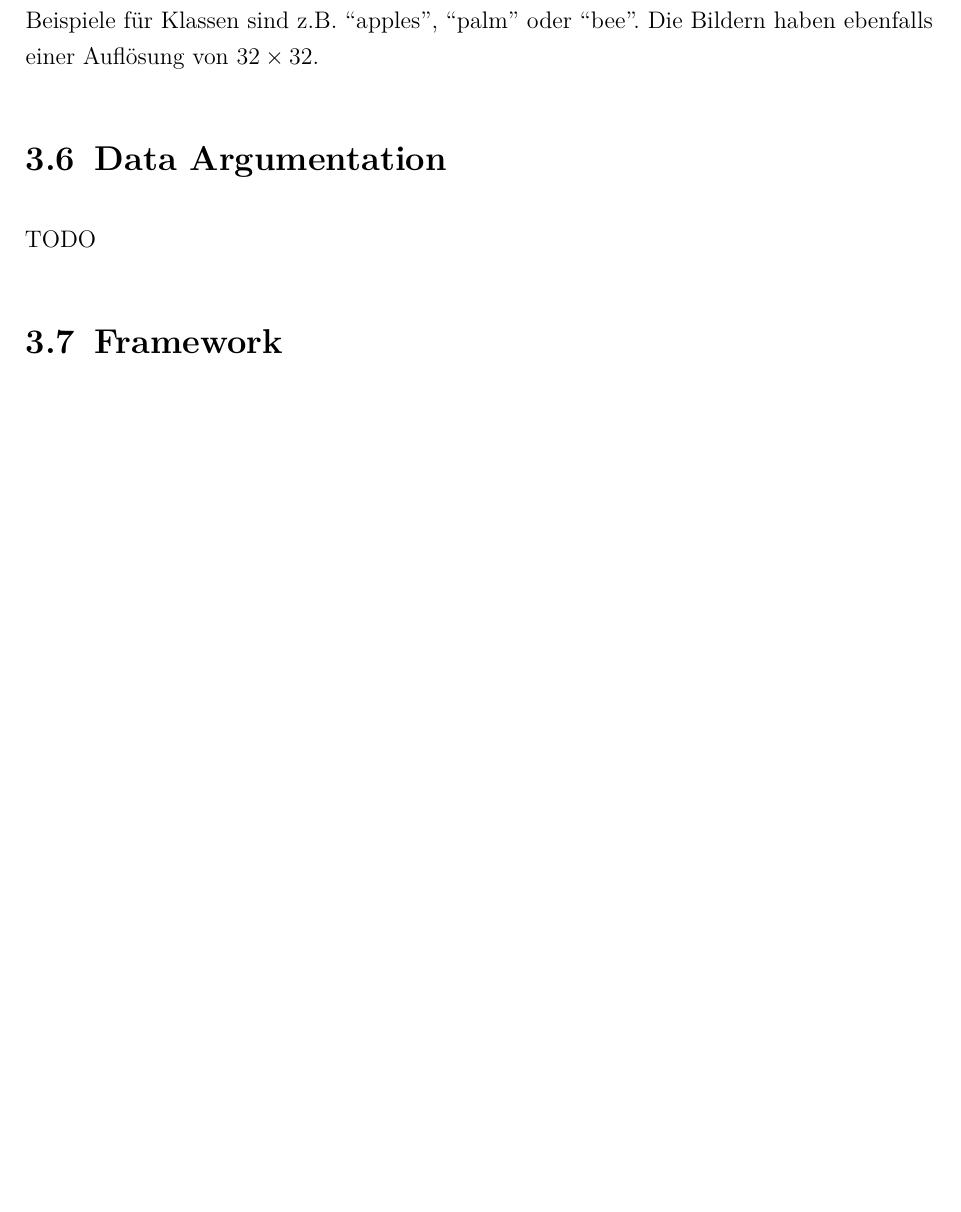
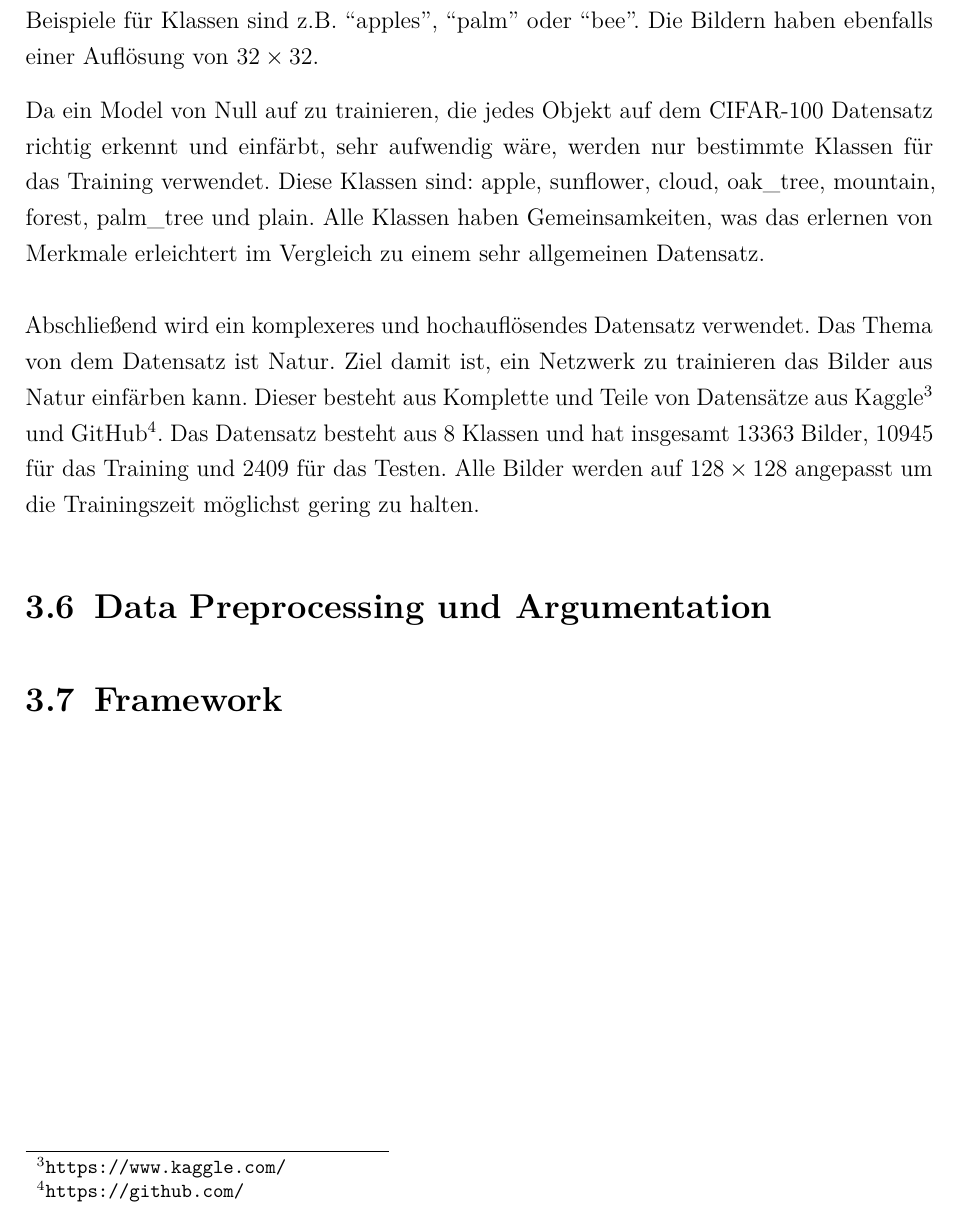
Before and after one commit to SaizFerri/bachelorarbeit, a LaTeX thesis (thesis/main.tex, which reads thesis/chapter/Conception.tex): part of page 27 of 39, cut so that both start at the same text, the shorter picture padded with empty space. Compiled offline with pdfLaTeX.

Commit message:
feat: finish dataset

```diff
--- a/thesis/chapter/Conception.tex
+++ b/thesis/chapter/Conception.tex
@@ -178,13 +178,23 @@ Der Datensatz besteht aus 2664 Bilder für das Training und 324 Bilder für das
 Dieser Datensatz dient als Beweis für die Methode und hilft bei der Entwicklung und Optimierung des Netzwerks.
 \\
 \\
-Als zweites werden einige Klassen des CIFAR-100\footnote{https://www.cs.toronto.edu/~kriz/cifar.html} Datensatzes verwendet. CIFAR-100 wurde von Krizhevsky et al.
-erstellt. Der Datensatz setzt sich aus 100 Klassen mit jeweils 600 Bildern pro Klasse, außerdem sind die 100 Klassen in 20 Superklassen grupiert.
-Es werden 50000 Bilder für das Training und 10000 Bilder für das Testen verwendet.
+Als zweites werden einige Klassen des CIFAR-100\footnote{https://www.cs.toronto.edu/~kriz/cifar.html} Datensatzes verwendet. CIFAR-100 wurde von
+Krizhevsky et al. erstellt. Der Datensatz setzt sich aus 100 Klassen mit jeweils 600 Bildern pro Klasse, außerdem sind die 100 Klassen
+in 20 Superklassen grupiert. Es werden 50000 Bilder für das Training und 10000 Bilder für das Testen verwendet.
 Einige Beispiele für Klassen sind z.B. ``apples'', ``palm'' oder ``bee''. Die Bildern haben ebenfalls einer Auflösung von $ 32 \times 32 $.
 
-% TODO: erklären wieso nur ein teil von dem Datensatz verwendet wurde
+Da ein Model von Null auf zu trainieren, die jedes Objekt auf dem CIFAR-100 Datensatz richtig erkennt und einfärbt, sehr aufwendig wäre, werden
+nur bestimmte Klassen für das Training verwendet. Diese Klassen sind: apple, sunflower, cloud, oak\_tree, mountain, forest, palm\_tree und plain.
+Alle Klassen haben Gemeinsamkeiten, was das erlernen von Merkmale erleichtert im Vergleich zu einem sehr allgemeinen Datensatz.
+\\
+\\
+Abschließend wird ein komplexeres und hochauflösendes Datensatz verwendet. Das Thema von dem Datensatz ist Natur. Ziel damit ist, ein Netzwerk zu
+trainieren das Bilder aus Natur einfärben kann. Dieser besteht aus Komplette und Teile von Datensätze aus
+Kaggle\footnote{\url{https://www.kaggle.com/}} und GitHub\footnote{\url{https://github.com/}}. Das Datensatz besteht aus 8 Klassen und hat insgesamt
+13363 Bilder, 10945 für das Training und 2409 für das Testen. Alle Bilder werden auf $ 128 \times 128 $ angepasst um die Trainingszeit möglichst
+gering zu halten.
 
-\section{Data Argumentation}
-TODO
+\section{Data Preprocessing und Argumentation}
+% TODO: Preprocessing und argumentation erklären
+
 \section{Framework}
```
Also changed, not shown: thesis/main.pdf.
